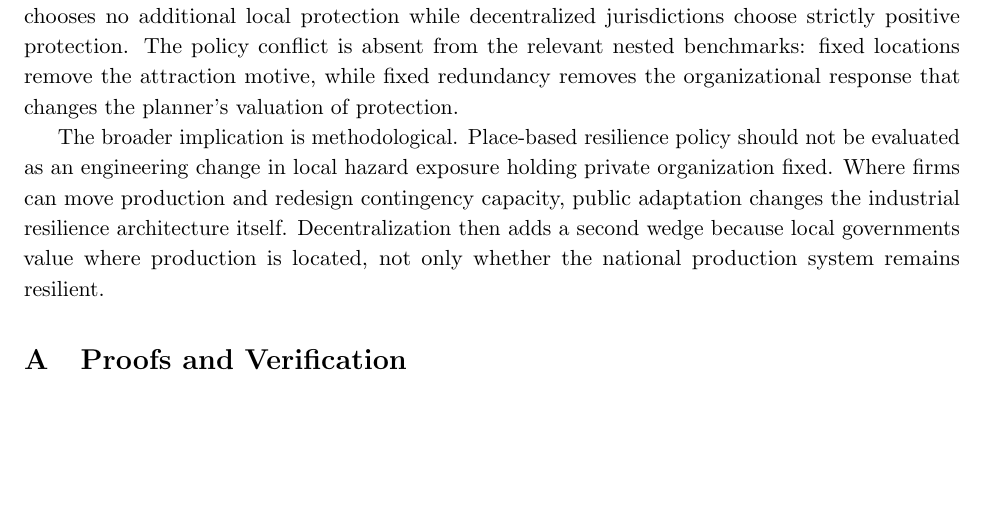
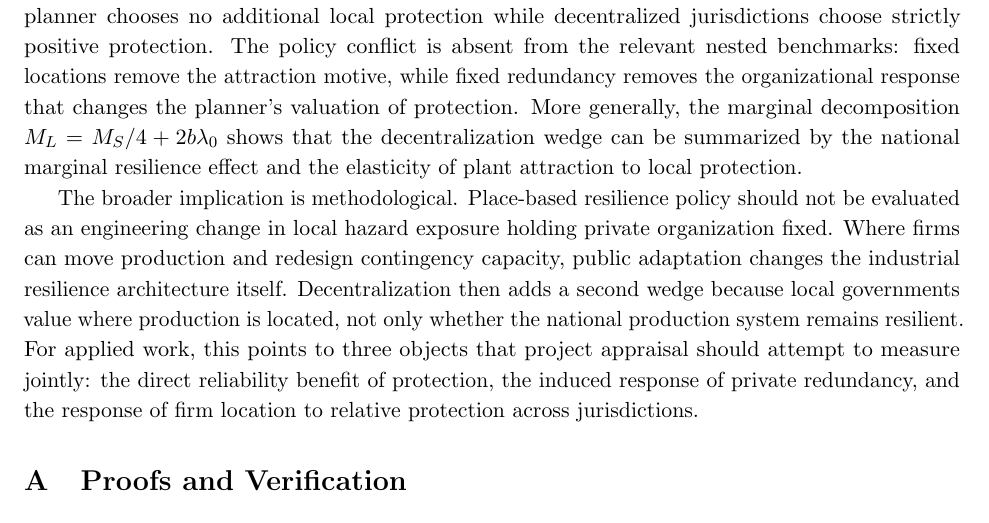
Before and after one commit to ryotamatsuki/public-climate-protection-private-production-redundancy, a LaTeX paper (paper/main.tex, which reads paper/sections/10_conclusion.tex): part of page 17 of 22, cut so that both start at the same text, the shorter picture padded with empty space. Compiled offline with pdfLaTeX.

Commit message:
Stage 11C: sharpen conclusion around general decomposition

```diff
--- a/paper/sections/10_conclusion.tex
+++ b/paper/sections/10_conclusion.tex
@@ -2,6 +2,6 @@
 
 Public climate protection and private production resilience are jointly determined. A safer jurisdiction can attract primary production, but the same protection can reduce firms' willingness to maintain costly geographic backup capacity. When local governments compete for mobile production, they value the relocation benefit even if the induced reduction in private redundancy has already made additional public protection socially undesirable.
 
-A simple two-jurisdiction oligopoly model formalizes this interaction. Firms choose primary locations and backup readiness before localized disasters, and surviving firms compete in the product market. The model generates a nonempty open set of primitives in which the coordinated planner chooses no additional local protection while decentralized jurisdictions choose strictly positive protection. The policy conflict is absent from the relevant nested benchmarks: fixed locations remove the attraction motive, while fixed redundancy removes the organizational response that changes the planner's valuation of protection.
+A simple two-jurisdiction oligopoly model formalizes this interaction. Firms choose primary locations and backup readiness before localized disasters, and surviving firms compete in the product market. The model generates a nonempty open set of primitives in which the coordinated planner chooses no additional local protection while decentralized jurisdictions choose strictly positive protection. The policy conflict is absent from the relevant nested benchmarks: fixed locations remove the attraction motive, while fixed redundancy removes the organizational response that changes the planner's valuation of protection. More generally, the marginal decomposition $M_L=M_S/4+2b\lambda_0$ shows that the decentralization wedge can be summarized by the national marginal resilience effect and the elasticity of plant attraction to local protection.
 
-The broader implication is methodological. Place-based resilience policy should not be evaluated as an engineering change in local hazard exposure holding private organization fixed. Where firms can move production and redesign contingency capacity, public adaptation changes the industrial resilience architecture itself. Decentralization then adds a second wedge because local governments value where production is located, not only whether the national production system remains resilient.
+The broader implication is methodological. Place-based resilience policy should not be evaluated as an engineering change in local hazard exposure holding private organization fixed. Where firms can move production and redesign contingency capacity, public adaptation changes the industrial resilience architecture itself. Decentralization then adds a second wedge because local governments value where production is located, not only whether the national production system remains resilient. For applied work, this points to three objects that project appraisal should attempt to measure jointly: the direct reliability benefit of protection, the induced response of private redundancy, and the response of firm location to relative protection across jurisdictions.
```
